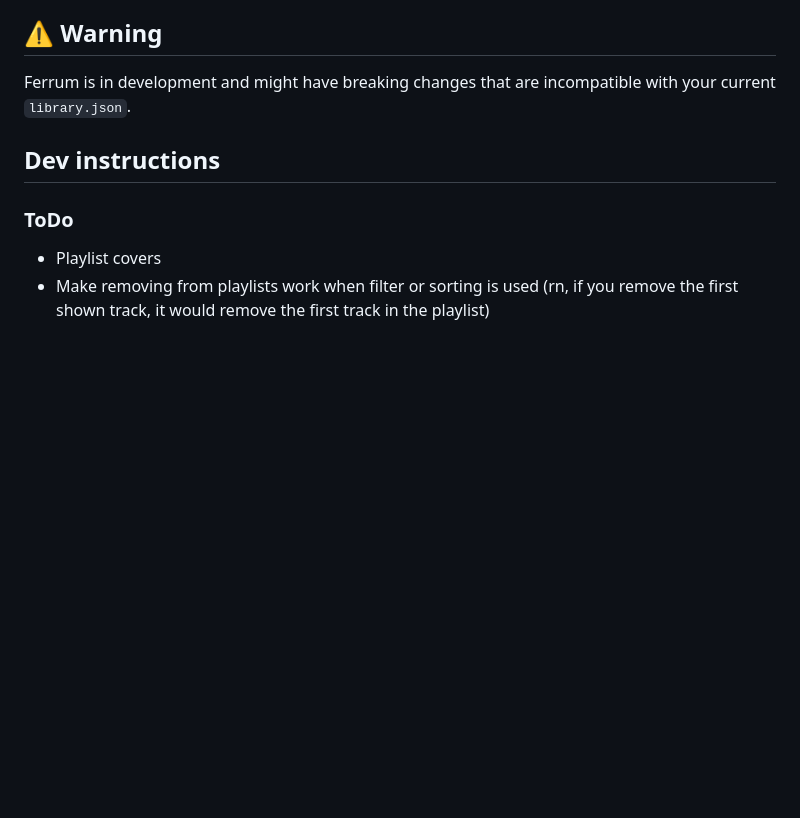
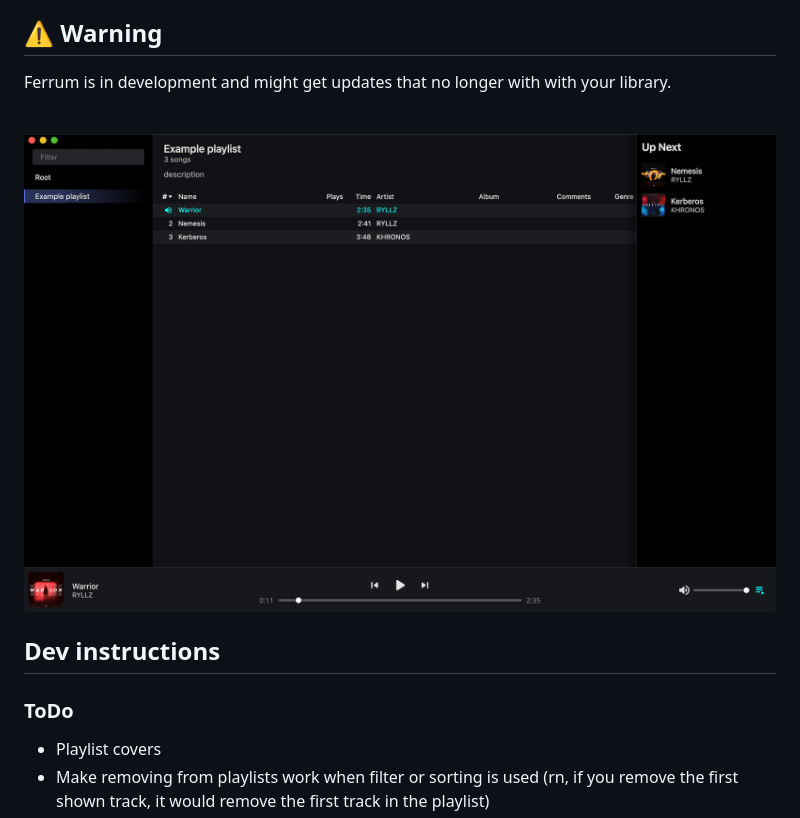
Before and after one commit to probablykasper/ferrum, a Markdown page: README.md, the part around the change printed below. GitHub-like rendering; pictures changed too: assets/screenshot.png (added); blank space fills up the shorter version.

```diff
--- a/README.md
+++ b/README.md
@@ -4,6 +10,10 @@ Music library and player
 
 ## ⚠️ Warning
-Ferrum is in development and might have breaking changes that are incompatible with your current `library.json`.
+Ferrum is in development and might get updates that no longer with with your library.
+
+<br/>
+
+![Screenshot](assets/screenshot.png)
 
 ## Dev instructions
 
```
Also changed, not shown: other parts of README.md (+9 -3 lines), 1 other file.
